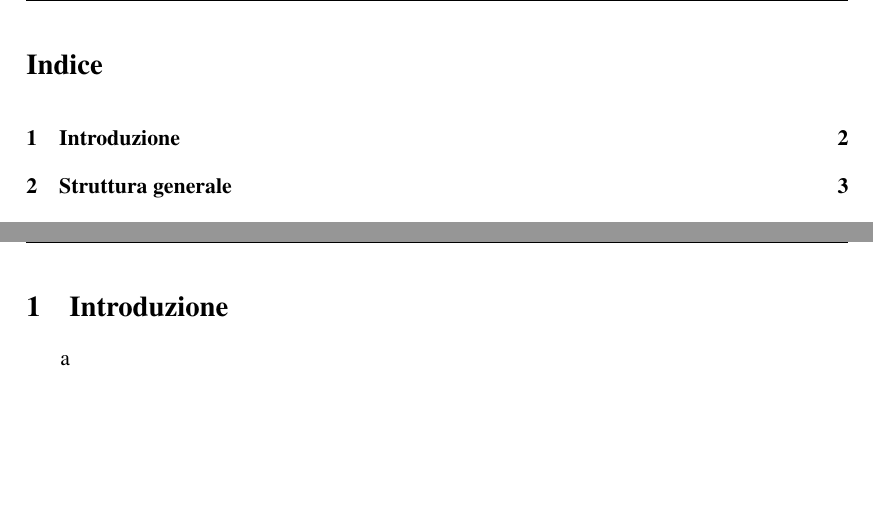
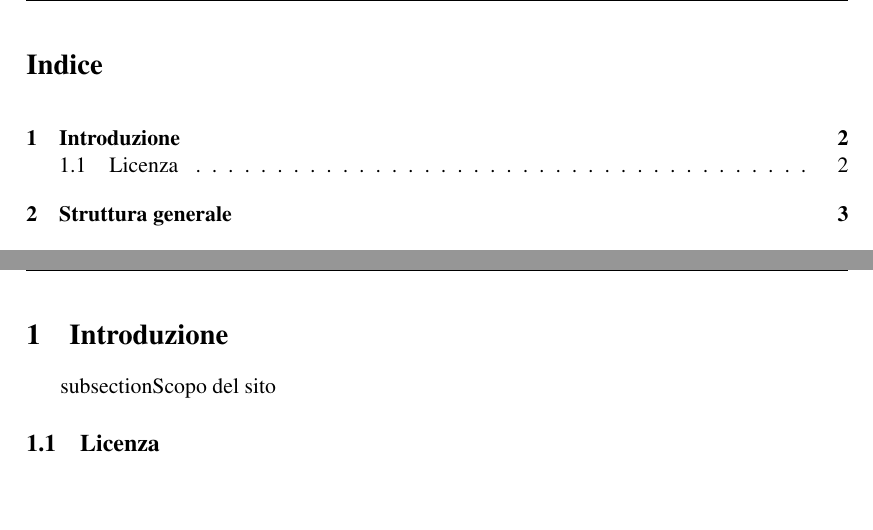
Before and after one commit to StefanoMunari/TecWeb2, a LaTeX document (analisi/analisi.tex, which reads analisi/sezioni/introduzione.tex): two parts of pages 2 and 3 of 7, joined at a grey line, cut so that both start at the same text. Compiled offline with pdfLaTeX.

Commit message:
aggiornati file con inclusione sottosezioni

```diff
--- a/analisi/sezioni/introduzione.tex
+++ b/analisi/sezioni/introduzione.tex
@@ -1,2 +1,3 @@
 \section{Introduzione}
-a
+  \input{sezioni/sub/scopo.tex}
+  \input{sezioni/sub/licenza.tex}
```
Also changed, not shown: analisi/sezioni/struttura.tex (+2 -1 lines).
